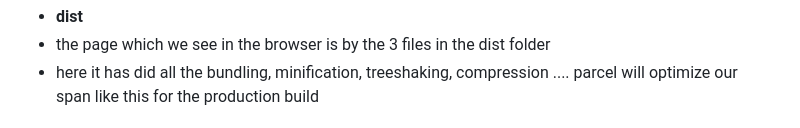
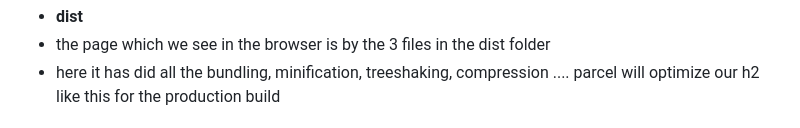
Before and after one commit to Merin-Philamin-Mathew/Date_with_React, a Markdown page: IGNITING OUR APP/Notes.md, the part around the change printed below. GitHub-like rendering.

```diff
--- a/IGNITING OUR APP/Notes.md
+++ b/IGNITING OUR APP/Notes.md
@@ -100,5 +100,5 @@ https://www.linkedin.com/pulse/what-difference-between-packagejson-package-lockj
 - **dist**
 - the page which we see in the browser is by the 3 files in the dist folder
-- here it has did all the bundling, minification, treeshaking, compression .... parcel will optimize our span like this for the production build
+- here it has did all the bundling, minification, treeshaking, compression .... parcel will optimize our h2 like this for the production build
 
 
```
Also changed, not shown: other parts of IGNITING OUR APP/Notes.md (+9 -9 lines).
